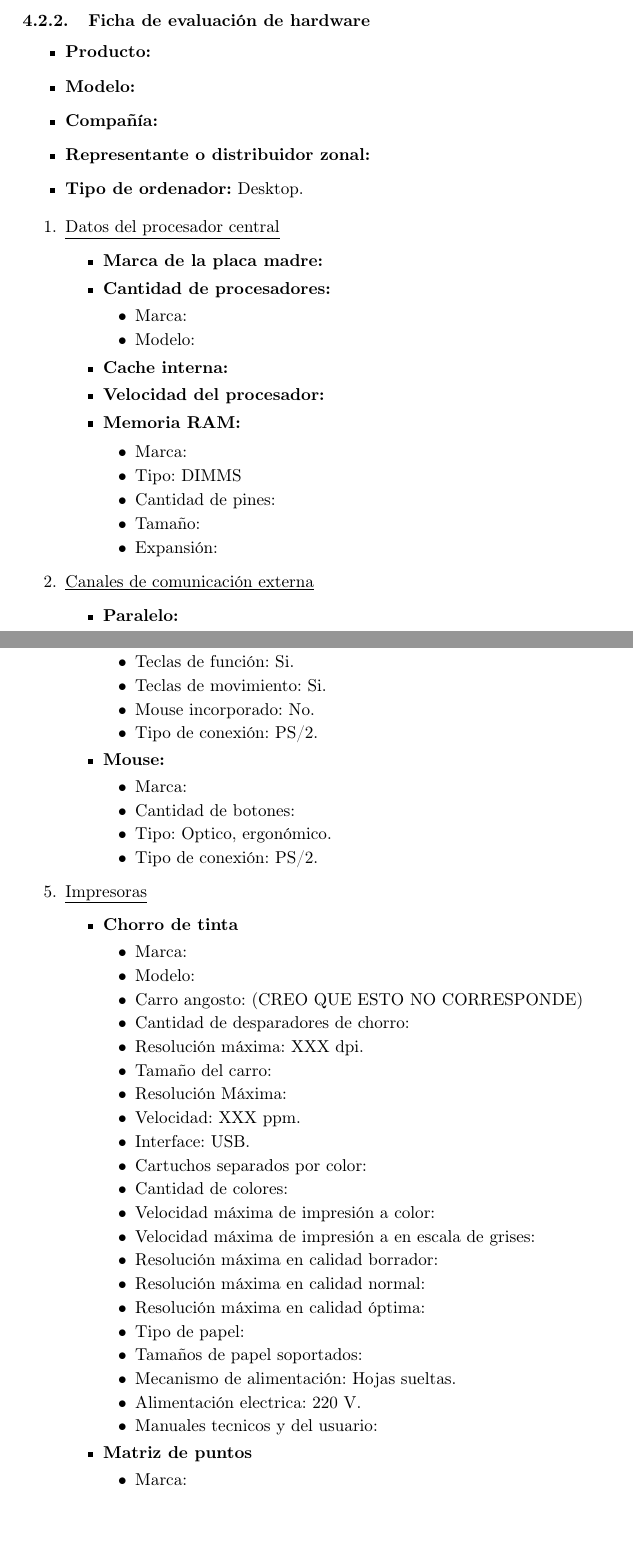
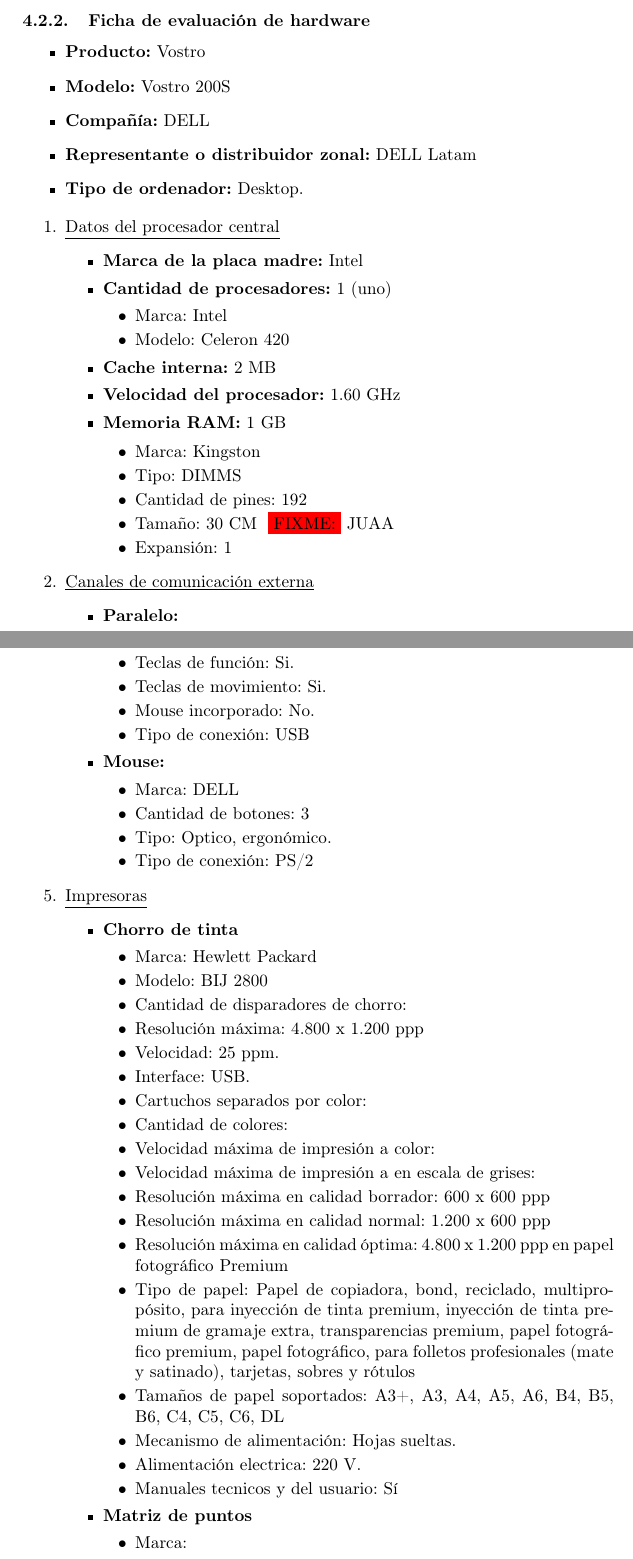
Before and after one commit to luislarrateguy/admrec, a LaTeX document (tp_apx/main.tex, which reads tp_apx/fase2/requisitos_ordenador/desktop.tex): two parts of pages 32 and 34 of 37, joined at a grey line, cut so that both start at the same text, the shorter picture padded with empty space. Compiled offline with pdfLaTeX.

Commit message:
subo los cambios del cliente

```diff
--- a/tp_apx/fase2/requisitos_ordenador/desktop.tex
+++ b/tp_apx/fase2/requisitos_ordenador/desktop.tex
@@ -1,9 +1,9 @@
 \subsubsection{Ficha de evaluación de hardware}
 \begin{itemize}
-  \item \textbf{Producto:}
-  \item \textbf{Modelo:}
-  \item \textbf{Compañía:}
-  \item \textbf{Representante o distribuidor zonal:}
+  \item \textbf{Producto:} Vostro
+  \item \textbf{Modelo:} Vostro 200S
+  \item \textbf{Compañía:} DELL
+  \item \textbf{Representante o distribuidor zonal:} DELL Latam
   \item \textbf{Tipo de ordenador:} Desktop.
 \end{itemize}
 
@@ -11,24 +11,24 @@
 
   \item \underline{Datos del procesador central}
   \begin{itemize}
-    \item \textbf{Marca de la placa madre:}
+    \item \textbf{Marca de la placa madre:} Intel
 
-    \item \textbf{Cantidad de procesadores:}
+    \item \textbf{Cantidad de procesadores:} 1 (uno)
     \begin{itemize}
-      \item Marca:
-      \item Modelo:
+      \item Marca: Intel
+      \item Modelo: Celeron 420
     \end{itemize}
 
-    \item \textbf{Cache interna:}
-    \item \textbf{Velocidad del procesador:}
-    \item \textbf{Memoria RAM:}
+    \item \textbf{Cache interna:} 2 MB
+    \item \textbf{Velocidad del procesador:} 1.60 GHz
+    \item \textbf{Memoria RAM:} 1 GB
 
     \begin{itemize}
-      \item Marca:
+      \item Marca: Kingston
       \item Tipo: DIMMS
-      \item Cantidad de pines:
-      \item Tamaño:
-      \item Expansión:
+      \item Cantidad de pines: 192
+      \item Tamaño: 30 CM \FIXME{JUAA}
+      \item Expansión: 1
     \end{itemize}
   \end{itemize}
 
@@ -132,15 +133,15 @@
       \item Teclas de función: Si.
       \item Teclas de movimiento: Si.
       \item Mouse incorporado: No.
-      \item Tipo de conexión: PS/2.
+      \item Tipo de conexión: USB
     \end{itemize}
 
     \item \textbf{Mouse:}
     \begin{itemize}
-      \item Marca:
-      \item Cantidad de botones:
+      \item Marca: DELL
+      \item Cantidad de botones: 3
       \item Tipo: Optico, ergonómico.
-      \item Tipo de conexión: PS/2.
+      \item Tipo de conexión: PS/2
     \end{itemize}
   \end{itemize}
 
@@ -148,31 +149,28 @@
   \begin{itemize}
     \item \textbf{Chorro de tinta}
     \begin{itemize}
-      \item Marca:
-      \item Modelo:
-      \item Carro angosto: (CREO QUE ESTO NO CORRESPONDE)
-      \item Cantidad de desparadores de chorro:
+      \item Marca: Hewlett Packard
+      \item Modelo: BIJ 2800
+      \item Cantidad de disparadores de chorro:
 
-      \item Resolución máxima: XXX dpi.
-      \item Tamaño del carro:
-      \item Resolución Máxima:
-      \item Velocidad: XXX ppm.
+      \item Resolución máxima: 4.800 x 1.200 ppp
+      \item Velocidad: 25 ppm.
       \item Interface: USB.
 
       \item Cartuchos separados por color:
       \item Cantidad de colores:
       \item Velocidad máxima de impresión a color:
       \item Velocidad máxima de impresión a en escala de grises:
-      \item Resolución máxima en calidad borrador:
-      \item Resolución máxima en calidad normal:
-      \item Resolución máxima en calidad óptima:
+      \item Resolución máxima en calidad borrador: 600 x 600 ppp
+      \item Resolución máxima en calidad normal: 1.200 x 600 ppp
+      \item Resolución máxima en calidad óptima: 4.800 x 1.200 ppp en papel fotográfico Premium
 
-      \item Tipo de papel:
-      \item Tamaños de papel soportados:
+      \item Tipo de papel: Papel de copiadora, bond, reciclado, multipropósito, para inyección de tinta premium, inyección de tinta premium de gramaje extra, transparencias premium, papel fotográfico premium, papel fotográfico, para folletos profesionales (mate y satinado), tarjetas, sobres y rótulos
+      \item Tamaños de papel soportados: A3+, A3, A4, A5, A6, B4, B5, B6, C4, C5, C6, DL
       \item Mecanismo de alimentación: Hojas sueltas.
 
       \item Alimentación electrica: 220 V.
-      \item Manuales tecnicos y del usuario:
+      \item Manuales tecnicos y del usuario: Sí
     \end{itemize}
 
     \item \textbf{Matriz de puntos}
```
Also changed, not shown: tp_apx/fase2/requisitos_ordenador/desktop.tex (59 more changed lines).
